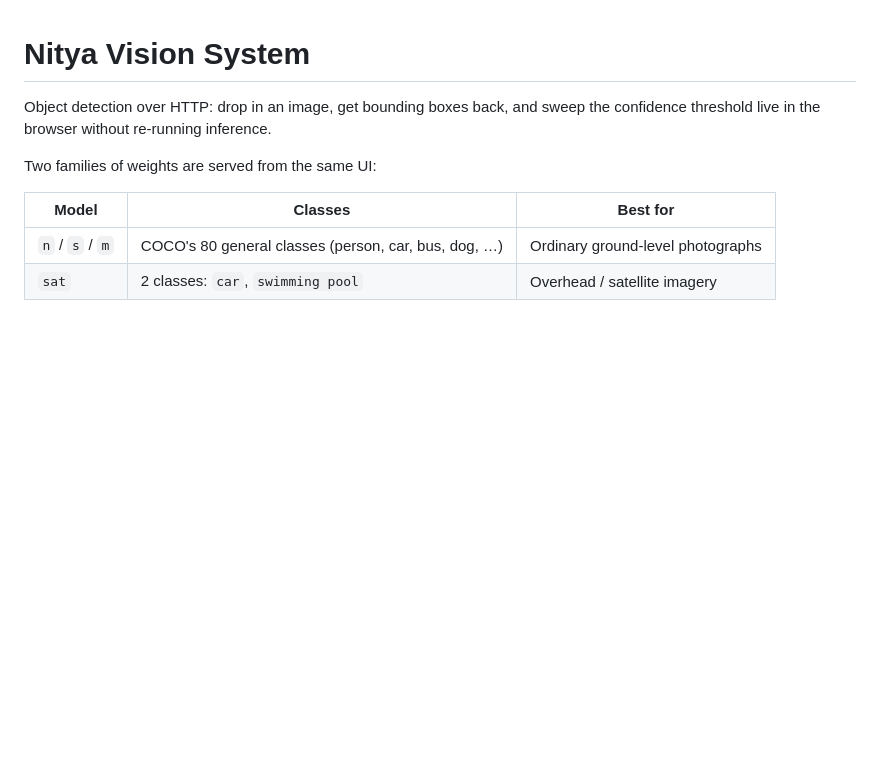
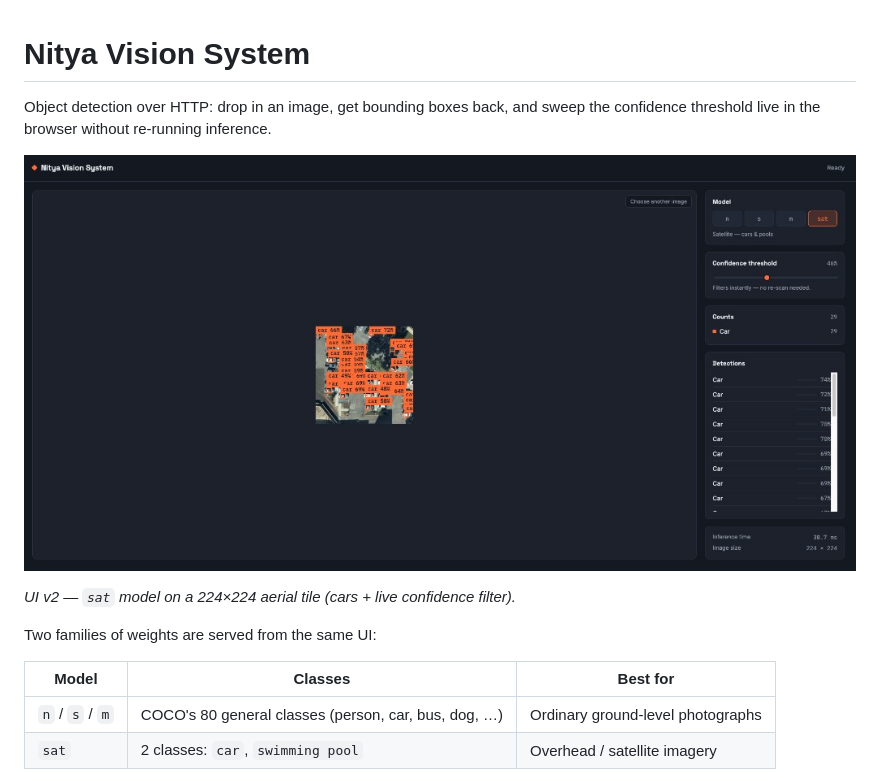
Before and after one commit to NityaAltman/Object-Detection-using-Yolo, a Markdown page: README.md, the part around the change. Rendered like a GitHub page; pictures changed too: docs/ui-v2.jpg (added); blank space fills up the shorter version.

Commit message:
Update .gitignore, README, and add UI image for satellite model
- Corrected .gitignore to properly exclude .DS_Store files.
- Added a new image showcasing the Nitya Vision System UI v2 with the satellite model detecting cars.
- Updated README to include the new image and a description of the UI v2 functionality.

```diff
--- a/README.md
+++ b/README.md
@@ -3,6 +3,10 @@
 Object detection over HTTP: drop in an image, get bounding boxes back, and
 sweep the confidence threshold live in the browser without re-running
 inference.
+
+![Nitya Vision System UI v2 — satellite model detecting cars](docs/ui-v2.jpg)
+
+*UI v2 — `sat` model on a 224×224 aerial tile (cars + live confidence filter).*
 
 Two families of weights are served from the same UI:
 
```
Also changed, not shown: 1 other file.
